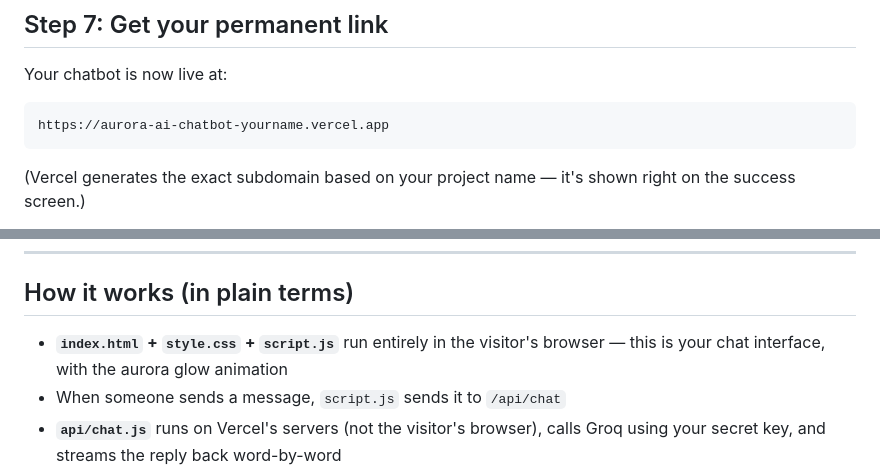
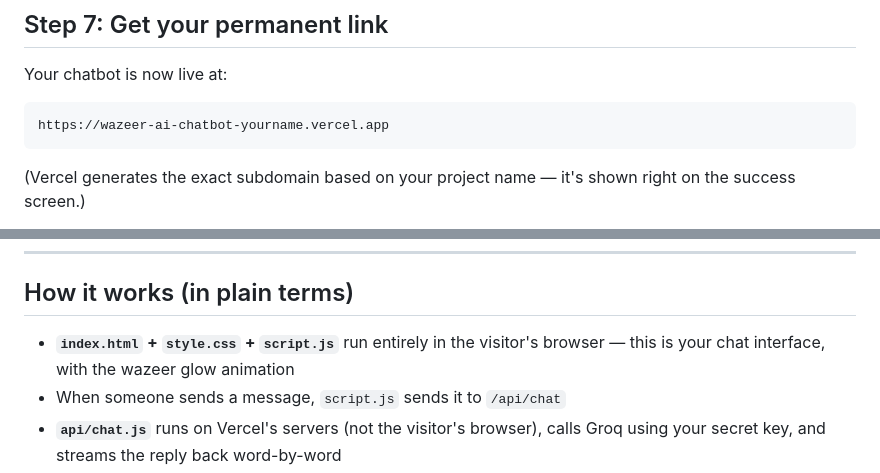
Before and after one commit to RaffayMughal/Joru-Ka-Gulam, a Markdown page: README.md, 2 parts joined by grey strips. Drawn GitHub-style.

````diff
--- a/README.md
+++ b/README.md
@@ -94,7 +94,7 @@ This keeps your key secret and out of your code entirely.
 Your chatbot is now live at:
 
 ```
-https://aurora-ai-chatbot-yourname.vercel.app
+https://wazeer-ai-chatbot-yourname.vercel.app
 ```
 
 (Vercel generates the exact subdomain based on your project name — it's shown right on the success screen.)
@@ -110,7 +110,7 @@ This link:
 
 ## How it works (in plain terms)
 
-- **`index.html` + `style.css` + `script.js`** run entirely in the visitor's browser — this is your chat interface, with the aurora glow animation
+- **`index.html` + `style.css` + `script.js`** run entirely in the visitor's browser — this is your chat interface, with the wazeer glow animation
 - When someone sends a message, `script.js` sends it to `/api/chat`
 - **`api/chat.js`** runs on Vercel's servers (not the visitor's browser), calls Groq using your secret key, and streams the reply back word-by-word
 - Your `GROQ_API_KEY` never appears in the browser or in your GitHub repo — it only lives inside Vercel's Environment Variables
````
Also changed, not shown: other parts of README.md (+4 -4 lines).
